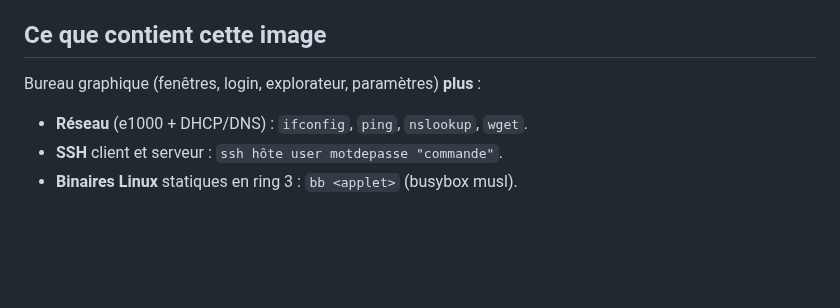
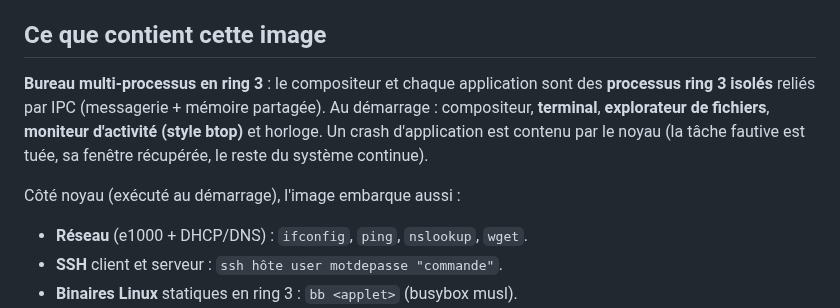
Before and after one commit to Twisnigth/sexOs-, a Markdown page: dist/README.md, the part around the change. Drawn GitHub-style; blank space fills up the shorter version.

```diff
--- a/dist/README.md
+++ b/dist/README.md
@@ -16,7 +16,14 @@ Clavier en **AZERTY**. Souris/clavier émulés en **PS/2** (pas de pile USB) :
 en cas de souris inerte, c'est que l'hyperviseur a présenté un pointeur USB.
 
 ## Ce que contient cette image
-Bureau graphique (fenêtres, login, explorateur, paramètres) **plus** :
+**Bureau multi-processus en ring 3** : le compositeur et chaque application sont
+des **processus ring 3 isolés** reliés par IPC (messagerie + mémoire partagée).
+Au démarrage : compositeur, **terminal**, **explorateur de fichiers**,
+**moniteur d'activité (style btop)** et horloge. Un crash d'application est
+contenu par le noyau (la tâche fautive est tuée, sa fenêtre récupérée, le reste
+du système continue).
+
+Côté noyau (exécuté au démarrage), l'image embarque aussi :
 - **Réseau** (e1000 + DHCP/DNS) : `ifconfig`, `ping`, `nslookup`, `wget`.
 - **SSH** client et serveur : `ssh hôte user motdepasse "commande"`.
 - **Binaires Linux** statiques en ring 3 : `bb <applet>` (busybox musl).
```
Also changed, not shown: docs/ARCHITECTURE-rings.md (+13 -3 lines), docs/ring3-monitor.png (added), 13 other files.
